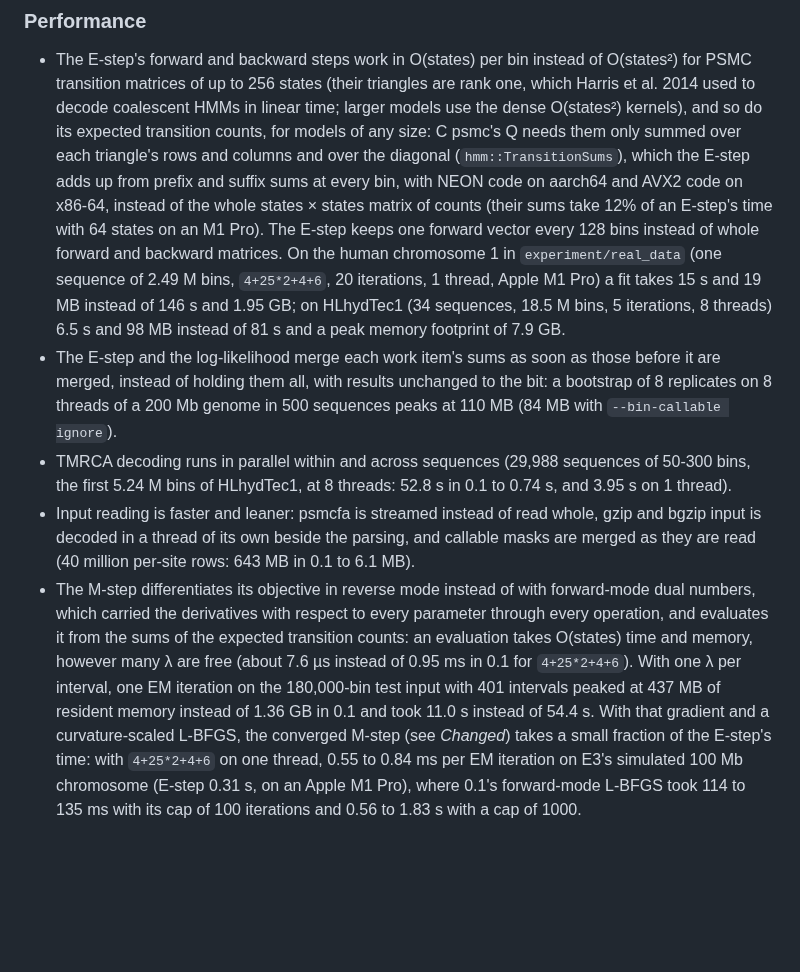
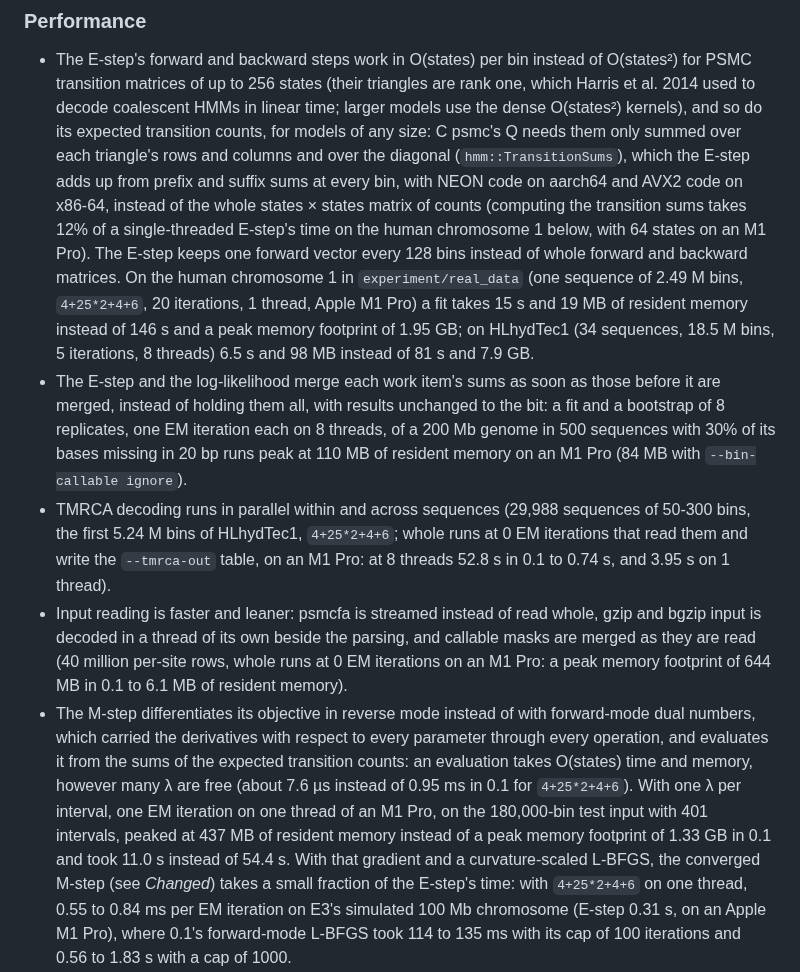
Before and after one commit to larryivan/psmc-rs, a Markdown page: CHANGELOG.md, the part around the change. Rendered like a GitHub page; blank space fills up the shorter version.

Commit message:
changelog: each performance figure's measure named, 0.1's memory as its peak footprint wherever its resident set fell below it (1.95 GB, 7.9 GB, 1.33 GB, 644 MB), psmc-rs's as resident memory; the machine, inputs and runs behind the transition sums' 12%, the bootstrap's 110 MB, the TMRCA times and the 40 M-row mask

```diff
--- a/CHANGELOG.md
+++ b/CHANGELOG.md
@@ -443,34 +443,40 @@ Library API:
   columns and over the diagonal (`hmm::TransitionSums`), which the E-step
   adds up from prefix and suffix sums at every bin, with NEON code on
   aarch64 and AVX2 code on x86-64, instead of the whole states × states
-  matrix of counts (their sums take 12% of an E-step's time with 64
+  matrix of counts (computing the transition sums takes 12% of a
+  single-threaded E-step's time on the human chromosome 1 below, with 64
   states on an M1 Pro). The E-step keeps one forward vector every 128
   bins instead of whole forward and backward matrices. On the human
   chromosome 1 in `experiment/real_data` (one sequence of 2.49 M bins,
   `4+25*2+4+6`, 20 iterations, 1 thread, Apple M1 Pro) a fit takes 15 s
-  and 19 MB instead of 146 s and 1.95 GB; on HLhydTec1 (34 sequences,
-  18.5 M bins, 5 iterations, 8 threads) 6.5 s and 98 MB instead of 81 s
-  and a peak memory footprint of 7.9 GB.
+  and 19 MB of resident memory instead of 146 s and a peak memory
+  footprint of 1.95 GB; on HLhydTec1 (34 sequences, 18.5 M bins, 5
+  iterations, 8 threads) 6.5 s and 98 MB instead of 81 s and 7.9 GB.
 - The E-step and the log-likelihood merge each work item's sums as soon as
   those before it are merged, instead of holding them all, with results
-  unchanged to the bit: a bootstrap of 8 replicates on 8 threads of a
-  200 Mb genome in 500 sequences peaks at 110 MB (84 MB with
-  `--bin-callable ignore`).
+  unchanged to the bit: a fit and a bootstrap of 8 replicates, one EM
+  iteration each on 8 threads, of a 200 Mb genome in 500 sequences with
+  30% of its bases missing in 20 bp runs peak at 110 MB of resident memory
+  on an M1 Pro (84 MB with `--bin-callable ignore`).
 - TMRCA decoding runs in parallel within and across sequences (29,988
-  sequences of 50-300 bins, the first 5.24 M bins of HLhydTec1, at 8
-  threads: 52.8 s in 0.1 to 0.74 s, and 3.95 s on 1 thread).
+  sequences of 50-300 bins, the first 5.24 M bins of HLhydTec1,
+  `4+25*2+4+6`; whole runs at 0 EM iterations that read them and write
+  the `--tmrca-out` table, on an M1 Pro: at 8 threads 52.8 s in 0.1 to
+  0.74 s, and 3.95 s on 1 thread).
 - Input reading is faster and leaner: psmcfa is streamed instead of read
   whole, gzip and bgzip input is decoded in a thread of its own beside the
   parsing, and callable masks are merged as they are read (40 million
-  per-site rows: 643 MB in 0.1 to 6.1 MB).
+  per-site rows, whole runs at 0 EM iterations on an M1 Pro: a peak
+  memory footprint of 644 MB in 0.1 to 6.1 MB of resident memory).
 - The M-step differentiates its objective in reverse mode instead of with
   forward-mode dual numbers, which carried the derivatives with respect to
   every parameter through every operation, and evaluates it from the sums
   of the expected transition counts: an evaluation takes O(states) time
   and memory, however many λ are free (about 7.6 µs instead of 0.95 ms in
-  0.1 for `4+25*2+4+6`). With one λ per interval, one EM iteration on the
-  180,000-bin test input with 401 intervals peaked at 437 MB of resident
-  memory instead of 1.36 GB in 0.1 and took 11.0 s instead of 54.4 s.
+  0.1 for `4+25*2+4+6`). With one λ per interval, one EM iteration on one
+  thread of an M1 Pro, on the 180,000-bin test input with 401 intervals,
+  peaked at 437 MB of resident memory instead of a peak memory footprint
+  of 1.33 GB in 0.1 and took 11.0 s instead of 54.4 s.
   With that gradient and a curvature-scaled L-BFGS, the converged M-step
   (see *Changed*) takes a small fraction of the E-step's time: with
   `4+25*2+4+6` on one thread, 0.55 to 0.84 ms per EM iteration on E3's
```
